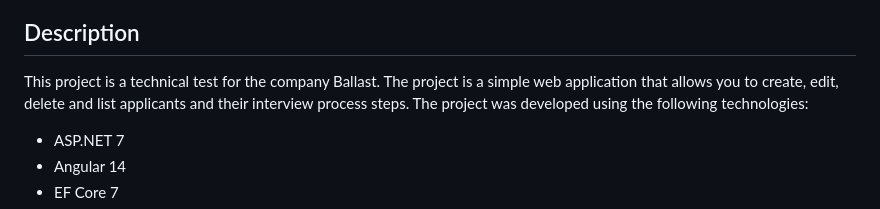
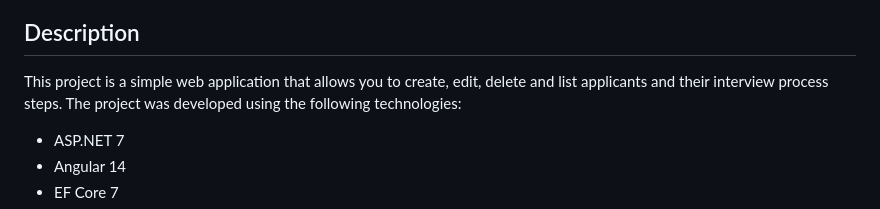
Before and after one commit to spk27/TechnicalTest, a Markdown page: ReadME.md, the part around the change. Drawn GitHub-style.

```diff
--- a/ReadME.md
+++ b/ReadME.md
@@ -3,7 +3,7 @@
 
 ## Description
 
-This project is a technical test for the company Ballast. The project is a simple web application that allows you to create, edit, delete and list applicants and their interview process steps. The project was developed using the following technologies:
+This project is a simple web application that allows you to create, edit, delete and list applicants and their interview process steps. The project was developed using the following technologies:
 
 * ASP.NET 7
 * Angular 14
```
